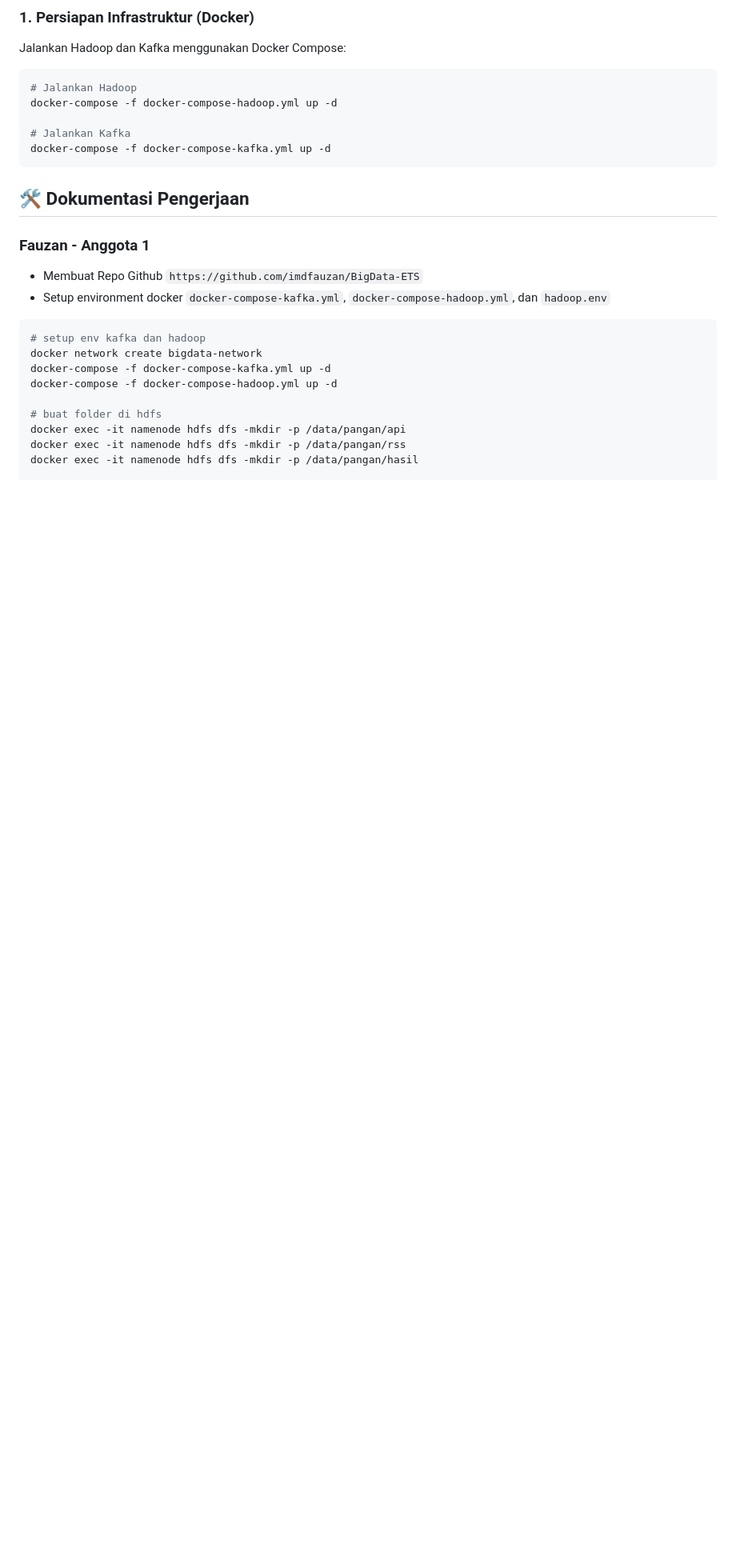
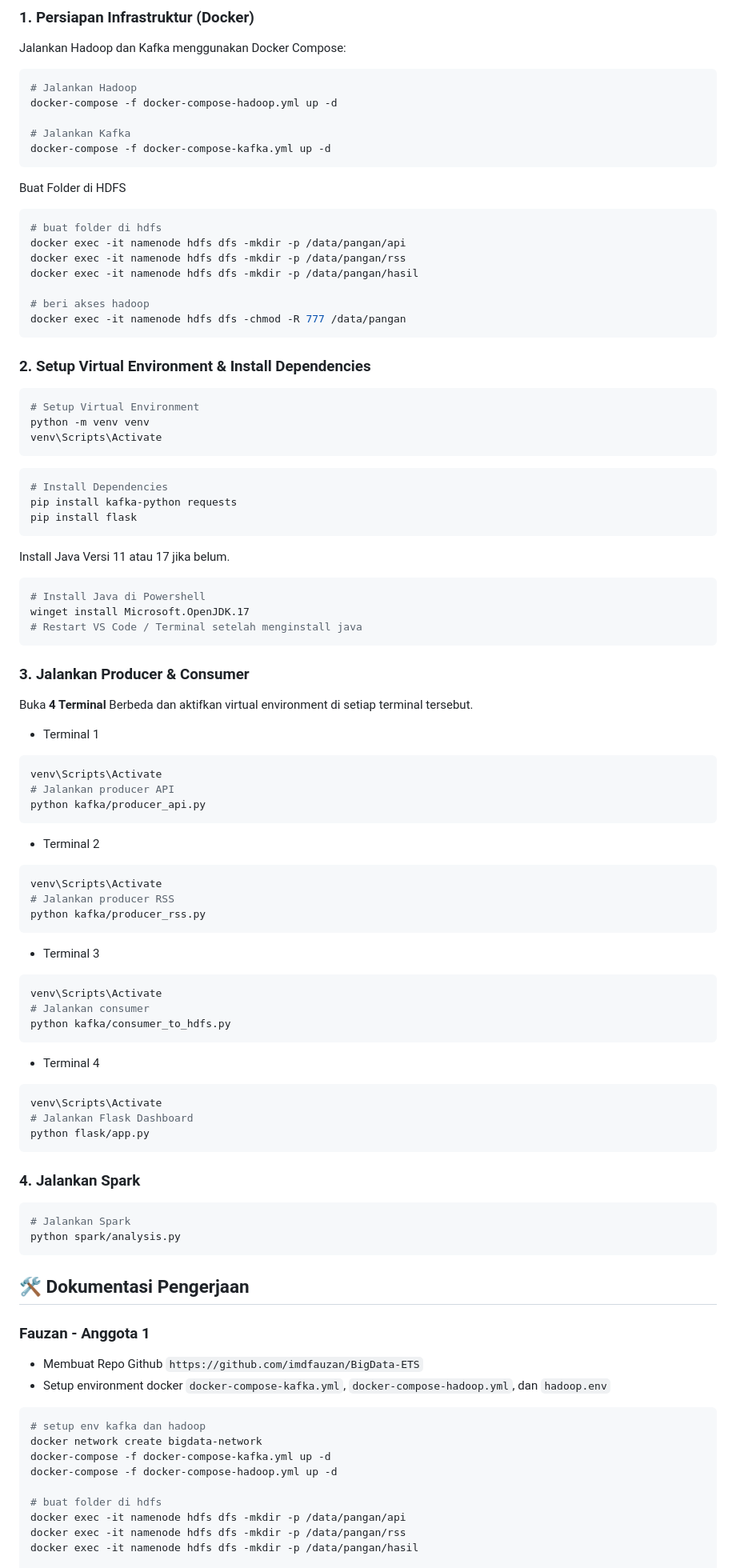
Before and after one commit to imdfauzan/BigData-ETS, a Markdown page: README.md, the part around the change. Shown at 80% size. Drawn GitHub-style; blank space fills up the shorter version.

Commit message:
Update Cara Run Sistem dari 0

````diff
--- a/README.md
+++ b/README.md
@@ -29,6 +29,70 @@ docker-compose -f docker-compose-hadoop.yml up -d
 
 # Jalankan Kafka
 docker-compose -f docker-compose-kafka.yml up -d
+```
+
+Buat Folder di HDFS
+```bash
+# buat folder di hdfs
+docker exec -it namenode hdfs dfs -mkdir -p /data/pangan/api
+docker exec -it namenode hdfs dfs -mkdir -p /data/pangan/rss
+docker exec -it namenode hdfs dfs -mkdir -p /data/pangan/hasil
+
+# beri akses hadoop
+docker exec -it namenode hdfs dfs -chmod -R 777 /data/pangan
+```
+
+### 2. Setup Virtual Environment & Install Dependencies
+```bash
+# Setup Virtual Environment
+python -m venv venv
+venv\Scripts\Activate
+```
+
+```bash
+# Install Dependencies
+pip install kafka-python requests
+pip install flask
+```
+
+Install Java Versi 11 atau 17 jika belum.
+```bash
+# Install Java di Powershell
+winget install Microsoft.OpenJDK.17
+# Restart VS Code / Terminal setelah menginstall java
+```
+
+### 3. Jalankan Producer & Consumer
+Buka **4 Terminal** Berbeda dan aktifkan virtual environment di setiap terminal tersebut.
+- Terminal 1
+```bash
+venv\Scripts\Activate
+# Jalankan producer API
+python kafka/producer_api.py
+```
+- Terminal 2
+```bash
+venv\Scripts\Activate
+# Jalankan producer RSS
+python kafka/producer_rss.py
+```
+- Terminal 3
+```bash
+venv\Scripts\Activate
+# Jalankan consumer
+python kafka/consumer_to_hdfs.py
+```
+- Terminal 4
+```bash
+venv\Scripts\Activate
+# Jalankan Flask Dashboard
+python flask/app.py
+```
+
+### 4. Jalankan Spark
+```bash
+# Jalankan Spark
+python spark/analysis.py
 ```
 
 ## 🛠️ Dokumentasi Pengerjaan
````
